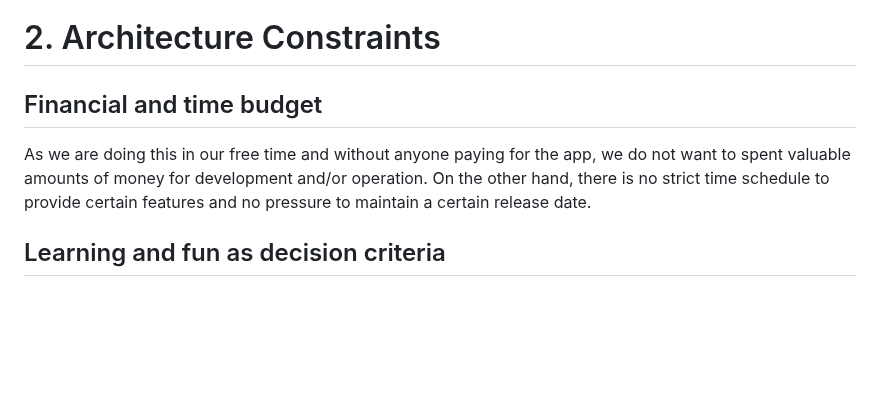
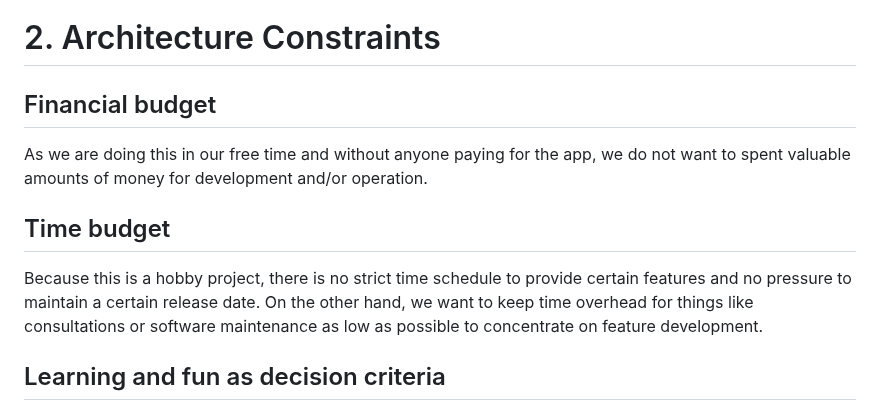
Before and after one commit to aardjon/trad, a Markdown page: doc/architecture.md, the part around the change. Rendered like a GitHub page; blank space fills up the shorter version.

Commit message:
📝 Get a bit more specific on financial and time budget

```diff
--- a/doc/architecture.md
+++ b/doc/architecture.md
@@ -32,12 +32,17 @@ To be defined!
 
 # 2. Architecture Constraints
 
-## Financial and time budget
+## Financial budget
 
 As we are doing this in our free time and without anyone paying for the app, we do not want to
-spent valuable amounts of money for development and/or operation. On the other hand, there is
-no strict time schedule to provide certain features and no pressure to maintain a certain
-release date.
+spent valuable amounts of money for development and/or operation.
+
+## Time budget
+
+Because this is a hobby project, there is no strict time schedule to provide certain features
+and no pressure to maintain a certain release date. On the other hand, we want to keep time
+overhead for things like consultations or software maintenance as low as possible to concentrate
+on feature development.
 
 ## Learning and fun as decision criteria
 
```
